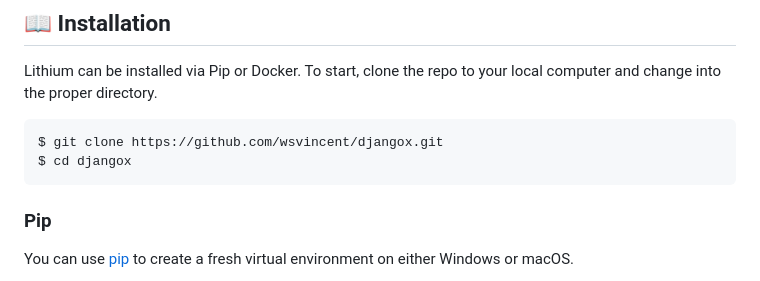
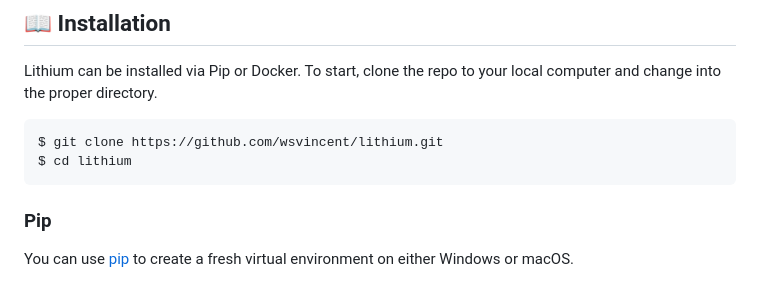
Before and after one commit to wsvincent/djangox, a Markdown page: README.md, the part around the change. Rendered like a GitHub page.

Commit message:
Rename project from djangox to lithium

````diff
--- a/README.md
+++ b/README.md
@@ -32,8 +32,8 @@ https://github.com/wsvincent/djangox/assets/766418/a73ea730-a7b4-4e53-bf51-aa68f
 Lithium can be installed via Pip or Docker. To start, clone the repo to your local computer and change into the proper directory.
 
 ```
-$ git clone https://github.com/wsvincent/djangox.git
-$ cd djangox
+$ git clone https://github.com/wsvincent/lithium.git
+$ cd lithium
 ```
 
 ### Pip
````
